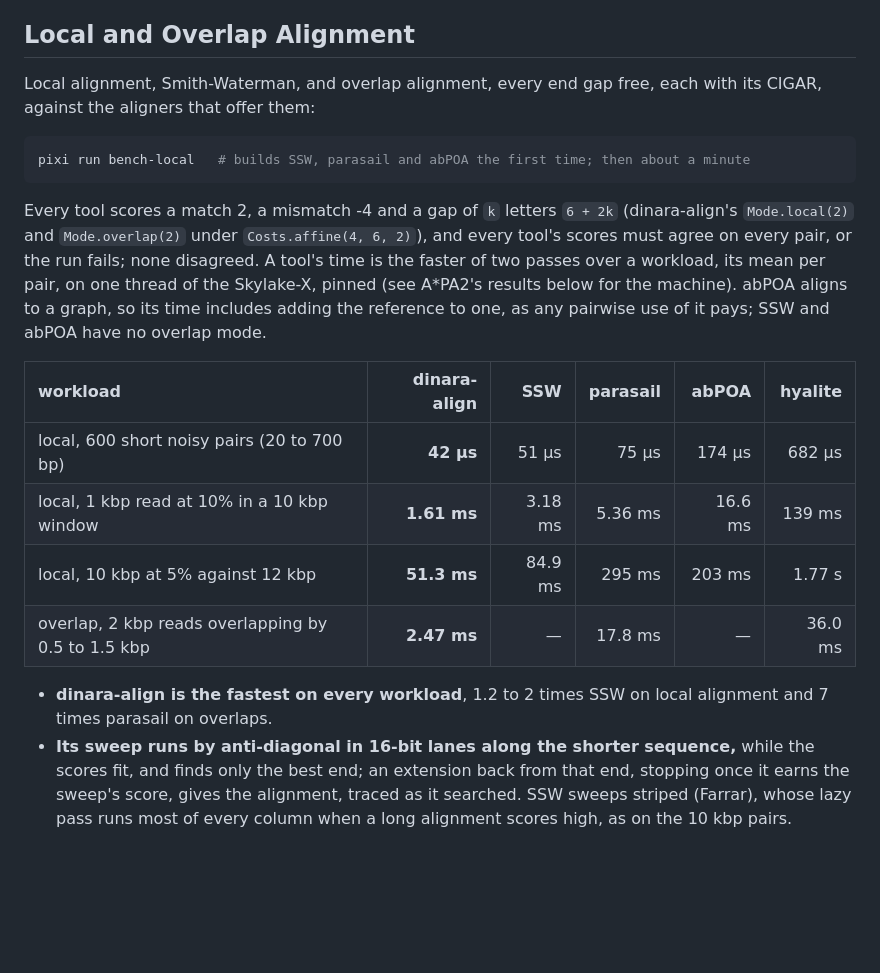
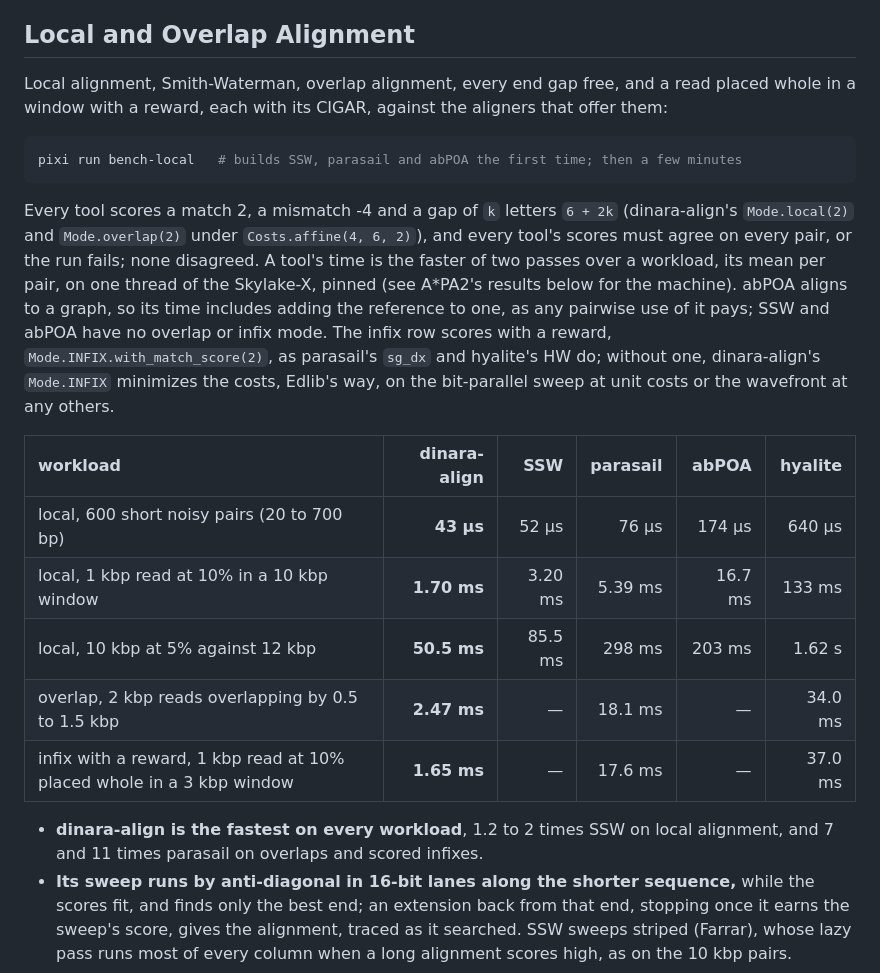
Before and after one commit to kokyriakidis/dinara-align, a Markdown page: benchmarks/README.md, the part around the change. GitHub-like rendering; blank space fills up the shorter version.

Commit message:
benchmarks: the local table rerun, with scored infixes
Co-Authored-By: Claude Opus 5.5 <noreply@anthropic.com>

````diff
--- a/benchmarks/README.md
+++ b/benchmarks/README.md
@@ -205,24 +205,26 @@ dinara-align keeps under a tenth of WFA's memory on the largest pairs (85 agains
 
 ## Local and Overlap Alignment
 
-Local alignment, Smith-Waterman, and overlap alignment, every end gap free, each with its CIGAR, against the aligners that offer them:
+Local alignment, Smith-Waterman, overlap alignment, every end gap free, and a read placed whole in a window with a reward, each with its CIGAR, against the aligners that offer them:
 
 ```bash
-pixi run bench-local   # builds SSW, parasail and abPOA the first time; then about a minute
+pixi run bench-local   # builds SSW, parasail and abPOA the first time; then a few minutes
 ```
 
 Every tool scores a match 2, a mismatch -4 and a gap of `k` letters `6 + 2k` (dinara-align's `Mode.local(2)` and `Mode.overlap(2)` under `Costs.affine(4, 6, 2)`), and every tool's scores must agree on every pair, or the run fails; none disagreed.
 A tool's time is the faster of two passes over a workload, its mean per pair, on one thread of the Skylake-X, pinned (see A\*PA2's results below for the machine).
-abPOA aligns to a graph, so its time includes adding the reference to one, as any pairwise use of it pays; SSW and abPOA have no overlap mode.
+abPOA aligns to a graph, so its time includes adding the reference to one, as any pairwise use of it pays; SSW and abPOA have no overlap or infix mode.
+The infix row scores with a reward, `Mode.INFIX.with_match_score(2)`, as parasail's `sg_dx` and hyalite's HW do; without one, dinara-align's `Mode.INFIX` minimizes the costs, Edlib's way, on the bit-parallel sweep at unit costs or the wavefront at any others.
 
 | workload | dinara-align | SSW | parasail | abPOA | hyalite |
 | :-- | --: | --: | --: | --: | --: |
-| local, 600 short noisy pairs (20 to 700 bp) | **42 µs** | 51 µs | 75 µs | 174 µs | 682 µs |
-| local, 1 kbp read at 10% in a 10 kbp window | **1.61 ms** | 3.18 ms | 5.36 ms | 16.6 ms | 139 ms |
-| local, 10 kbp at 5% against 12 kbp | **51.3 ms** | 84.9 ms | 295 ms | 203 ms | 1.77 s |
-| overlap, 2 kbp reads overlapping by 0.5 to 1.5 kbp | **2.47 ms** | — | 17.8 ms | — | 36.0 ms |
+| local, 600 short noisy pairs (20 to 700 bp) | **43 µs** | 52 µs | 76 µs | 174 µs | 640 µs |
+| local, 1 kbp read at 10% in a 10 kbp window | **1.70 ms** | 3.20 ms | 5.39 ms | 16.7 ms | 133 ms |
+| local, 10 kbp at 5% against 12 kbp | **50.5 ms** | 85.5 ms | 298 ms | 203 ms | 1.62 s |
+| overlap, 2 kbp reads overlapping by 0.5 to 1.5 kbp | **2.47 ms** | — | 18.1 ms | — | 34.0 ms |
+| infix with a reward, 1 kbp read at 10% placed whole in a 3 kbp window | **1.65 ms** | — | 17.6 ms | — | 37.0 ms |
 
-- **dinara-align is the fastest on every workload**, 1.2 to 2 times SSW on local alignment and 7 times parasail on overlaps.
+- **dinara-align is the fastest on every workload**, 1.2 to 2 times SSW on local alignment, and 7 and 11 times parasail on overlaps and scored infixes.
 - **Its sweep runs by anti-diagonal in 16-bit lanes along the shorter sequence,** while the scores fit, and finds only the best end; an extension back from that end, stopping once it earns the sweep's score, gives the alignment, traced as it searched. SSW sweeps striped (Farrar), whose lazy pass runs most of every column when a long alignment scores high, as on the 10 kbp pairs.
 
 ## A\*PA2's Results, Redone
````
